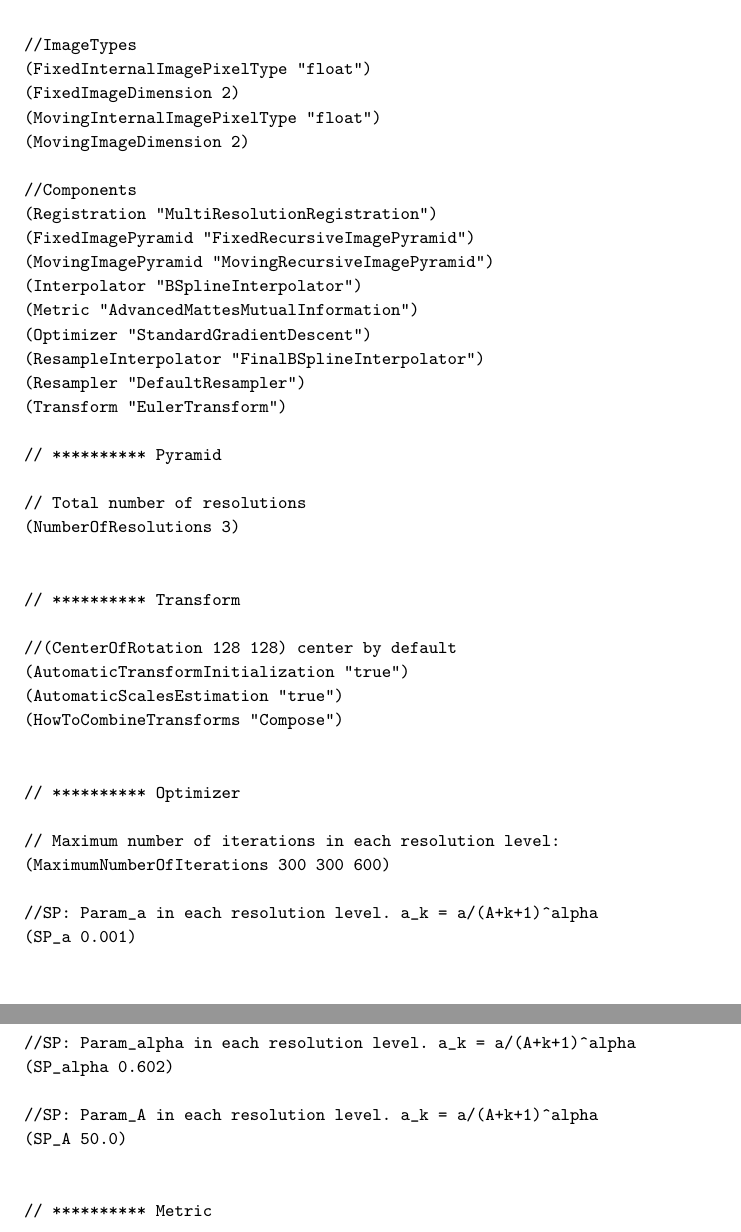
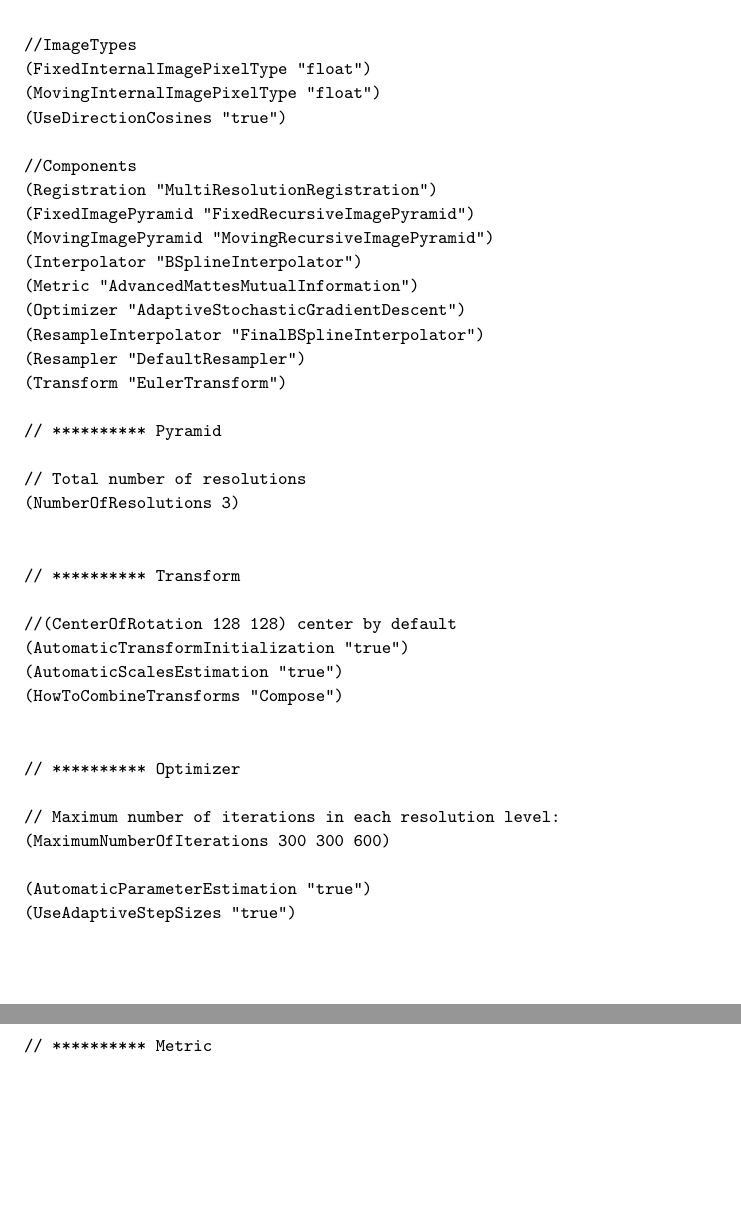
Before and after one commit to marcelluethi/elastix, a LaTeX thesis (dox/manual/manual.tex): two parts of pages 46 and 47 of 52, joined at a grey line, cut so that both start at the same text, the shorter picture padded with empty space. Compiled offline with pdfLaTeX.

Commit message:
DOC: updated the manual
increased version number to 4.6
removed StandardGradientDescent from recommended list
updated the example parameter file
increased year in copyright notice


git-svn-id: https://svn.bigr.nl/elastix/trunkpublic@3807 4d348492-3962-11de-aa85-65a2020054a3

```diff
--- a/dox/manual/manual.tex
+++ b/dox/manual/manual.tex
@@ -2869,9 +2870,8 @@ Also for \texttt{for}-loops.
 \begin{verbatim}
 //ImageTypes
 (FixedInternalImagePixelType "float")
-(FixedImageDimension 2)
 (MovingInternalImagePixelType "float")
-(MovingImageDimension 2)
+(UseDirectionCosines "true")
 
 //Components
 (Registration "MultiResolutionRegistration")
@@ -2879,7 +2879,7 @@ Also for \texttt{for}-loops.
 (MovingImagePyramid "MovingRecursiveImagePyramid")
 (Interpolator "BSplineInterpolator")
 (Metric "AdvancedMattesMutualInformation")
-(Optimizer "StandardGradientDescent")
+(Optimizer "AdaptiveStochasticGradientDescent")
 (ResampleInterpolator "FinalBSplineInterpolator")
 (Resampler "DefaultResampler")
 (Transform "EulerTransform")
@@ -2903,15 +2903,8 @@ Also for \texttt{for}-loops.
 // Maximum number of iterations in each resolution level:
 (MaximumNumberOfIterations 300 300 600)
 
-//SP: Param_a in each resolution level. a_k = a/(A+k+1)^alpha
-(SP_a 0.001)
-
-//SP: Param_alpha in each resolution level. a_k = a/(A+k+1)^alpha
-(SP_alpha 0.602)
-
-//SP: Param_A in each resolution level. a_k = a/(A+k+1)^alpha
-(SP_A 50.0)
-
+(AutomaticParameterEstimation "true")
+(UseAdaptiveStepSizes "true")
 
 // ********** Metric
 
```
Also changed, not shown: dox/manual/manual.tex (21 more changed lines).
